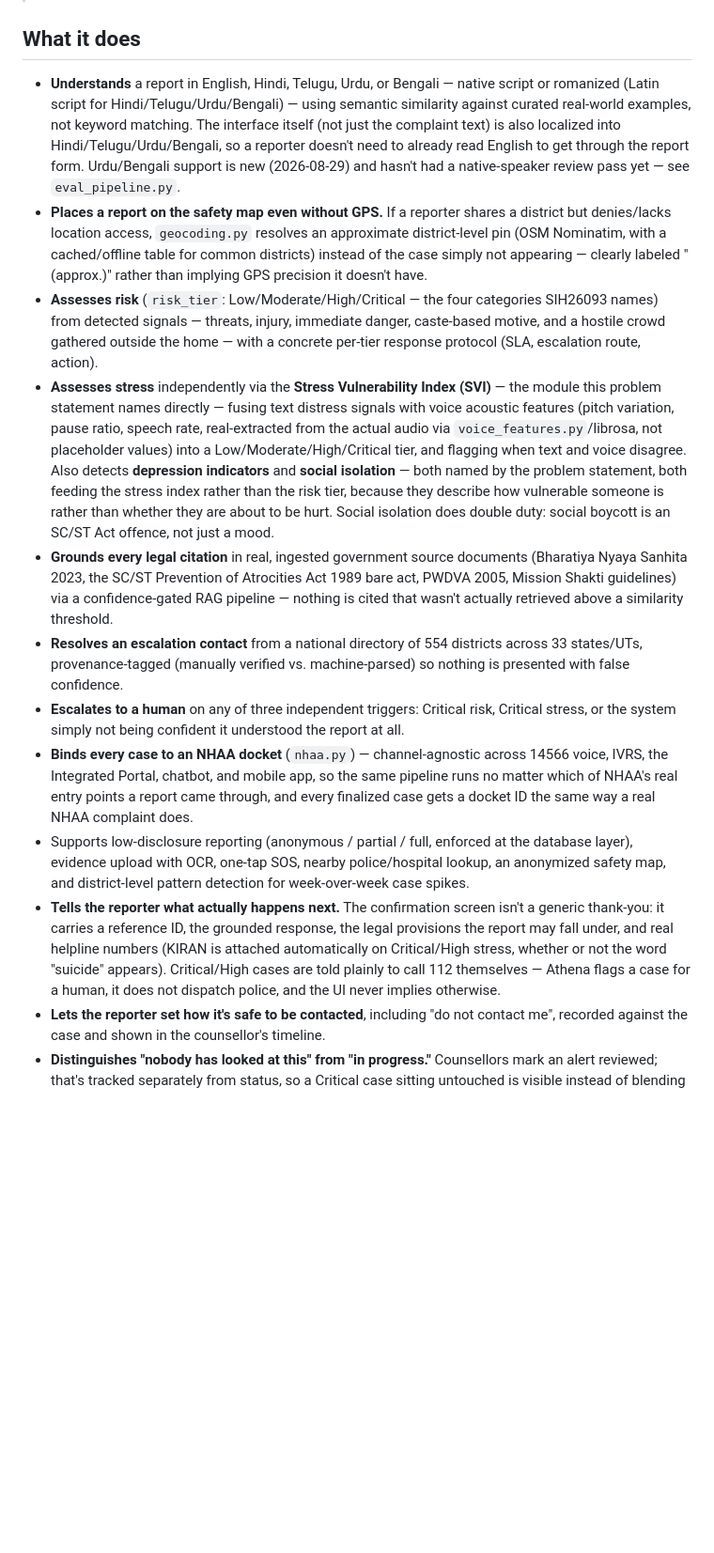
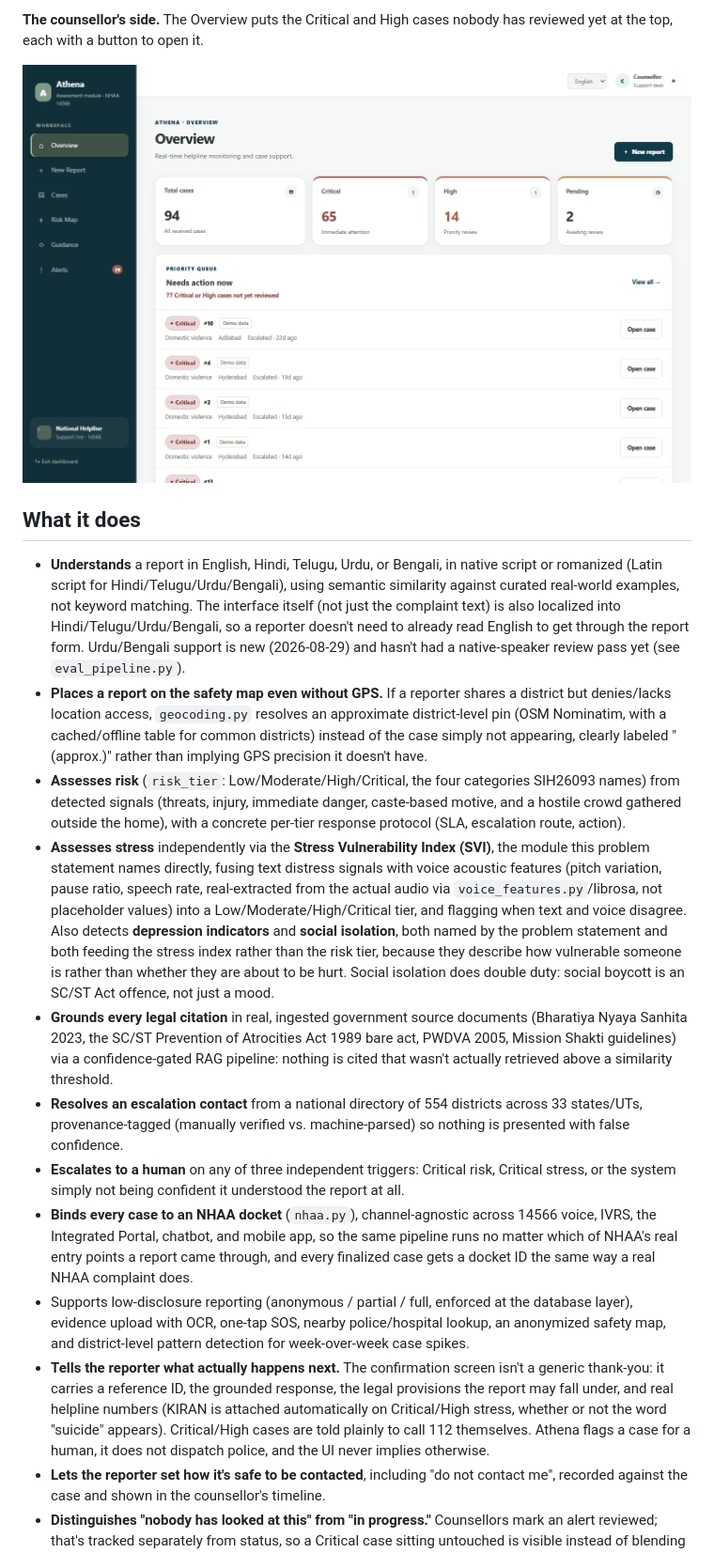
Before and after one commit to maimunaafrah341-maker/Athena, a Markdown page: README.md, the part around one of its changes. Shown at 94% size. Rendered like a GitHub page; pictures changed too: docs/images/dashboard-overview.png (added); blank space fills up the shorter version.

```diff
--- a/README.md
+++ b/README.md
@@ -12,16 +27,21 @@ Core philosophy: **UNDERSTAND → VERIFY → ACT → ESCALATE.** Athena is not a
+**The counsellor's side.** The Overview puts the Critical and High cases nobody has reviewed yet at the top, each with a button to open it.
+
+<p align="center">
+  <img src="docs/images/dashboard-overview.png" alt="Counsellor dashboard Overview: case counts, then a Needs action now queue of unreviewed Critical cases with Open case buttons" width="900">
+</p>
 
 ## What it does
 
-- **Understands** a report in English, Hindi, Telugu, Urdu, or Bengali — native script or romanized (Latin script for Hindi/Telugu/Urdu/Bengali) — using semantic similarity against curated real-world examples, not keyword matching. The interface itself (not just the complaint text) is also localized into Hindi/Telugu/Urdu/Bengali, so a reporter doesn't need to already read English to get through the report form. Urdu/Bengali support is new (2026-08-29) and hasn't had a native-speaker review pass yet — see `eval_pipeline.py`.
-- **Places a report on the safety map even without GPS.** If a reporter shares a district but denies/lacks location access, `geocoding.py` resolves an approximate district-level pin (OSM Nominatim, with a cached/offline table for common districts) instead of the case simply not appearing — clearly labeled "(approx.)" rather than implying GPS precision it doesn't have.
-- **Assesses risk** (`risk_tier`: Low/Moderate/High/Critical — the four categories SIH26093 names) from detected signals — threats, injury, immediate danger, caste-based motive, and a hostile crowd gathered outside the home — with a concrete per-tier response protocol (SLA, escalation route, action).
-- **Assesses stress** independently via the **Stress Vulnerability Index (SVI)** — the module this problem statement names directly — fusing text distress signals with voice acoustic features (pitch variation, pause ratio, speech rate, real-extracted from the actual audio via `voice_features.py`/librosa, not placeholder values) into a Low/Moderate/High/Critical tier, and flagging when text and voice disagree. Also detects **depression indicators** and **social isolation** — both named by the problem statement, both feeding the stress index rather than the risk tier, because they describe how vulnerable someone is rather than whether they are about to be hurt. Social isolation does double duty: social boycott is an SC/ST Act offence, not just a mood.
-- **Grounds every legal citation** in real, ingested government source documents (Bharatiya Nyaya Sanhita 2023, the SC/ST Prevention of Atrocities Act 1989 bare act, PWDVA 2005, Mission Shakti guidelines) via a confidence-gated RAG pipeline — nothing is cited that wasn't actually retrieved above a similarity threshold.
+- **Understands** a report in English, Hindi, Telugu, Urdu, or Bengali, in native script or romanized (Latin script for Hindi/Telugu/Urdu/Bengali), using semantic similarity against curated real-world examples, not keyword matching. The interface itself (not just the complaint text) is also localized into Hindi/Telugu/Urdu/Bengali, so a reporter doesn't need to already read English to get through the report form. Urdu/Bengali support is new (2026-08-29) and hasn't had a native-speaker review pass yet (see `eval_pipeline.py`).
+- **Places a report on the safety map even without GPS.** If a reporter shares a district but denies/lacks location access, `geocoding.py` resolves an approximate district-level pin (OSM Nominatim, with a cached/offline table for common districts) instead of the case simply not appearing, clearly labeled "(approx.)" rather than implying GPS precision it doesn't have.
+- **Assesses risk** (`risk_tier`: Low/Moderate/High/Critical, the four categories SIH26093 names) from detected signals (threats, injury, immediate danger, caste-based motive, and a hostile crowd gathered outside the home), with a concrete per-tier response protocol (SLA, escalation route, action).
+- **Assesses stress** independently via the **Stress Vulnerability Index (SVI)**, the module this problem statement names directly, fusing text distress signals with voice acoustic features (pitch variation, pause ratio, speech rate, real-extracted from the actual audio via `voice_features.py`/librosa, not placeholder values) into a Low/Moderate/High/Critical tier, and flagging when text and voice disagree. Also detects **depression indicators** and **social isolation**, both named by the problem statement and both feeding the stress index rather than the risk tier, because they describe how vulnerable someone is rather than whether they are about to be hurt. Social isolation does double duty: social boycott is an SC/ST Act offence, not just a mood.
+- **Grounds every legal citation** in real, ingested government source documents (Bharatiya Nyaya Sanhita 2023, the SC/ST Prevention of Atrocities Act 1989 bare act, PWDVA 2005, Mission Shakti guidelines) via a confidence-gated RAG pipeline: nothing is cited that wasn't actually retrieved above a similarity threshold.
 - **Resolves an escalation contact** from a national directory of 554 districts across 33 states/UTs, provenance-tagged (manually verified vs. machine-parsed) so nothing is presented with false confidence.
 - **Escalates to a human** on any of three independent triggers: Critical risk, Critical stress, or the system simply not being confident it understood the report at all.
-- **Binds every case to an NHAA docket** (`nhaa.py`) — channel-agnostic across 14566 voice, IVRS, the Integrated Portal, chatbot, and mobile app, so the same pipeline runs no matter which of NHAA's real entry points a report came through, and every finalized case gets a docket ID the same way a real NHAA complaint does.
+- **Binds every case to an NHAA docket** (`nhaa.py`), channel-agnostic across 14566 voice, IVRS, the Integrated Portal, chatbot, and mobile app, so the same pipeline runs no matter which of NHAA's real entry points a report came through, and every finalized case gets a docket ID the same way a real NHAA complaint does.
 - Supports low-disclosure reporting (anonymous / partial / full, enforced at the database layer), evidence upload with OCR, one-tap SOS, nearby police/hospital lookup, an anonymized safety map, and district-level pattern detection for week-over-week case spikes.
-- **Tells the reporter what actually happens next.** The confirmation screen isn't a generic thank-you: it carries a reference ID, the grounded response, the legal provisions the report may fall under, and real helpline numbers (KIRAN is attached automatically on Critical/High stress, whether or not the word "suicide" appears). Critical/High cases are told plainly to call 112 themselves — Athena flags a case for a human, it does not dispatch police, and the UI never implies otherwise.
+- **Tells the reporter what actually happens next.** The confirmation screen isn't a generic thank-you: it carries a reference ID, the grounded response, the legal provisions the report may fall under, and real helpline numbers (KIRAN is attached automatically on Critical/High stress, whether or not the word "suicide" appears). Critical/High cases are told plainly to call 112 themselves. Athena flags a case for a human, it does not dispatch police, and the UI never implies otherwise.
 - **Lets the reporter set how it's safe to be contacted**, including "do not contact me", recorded against the case and shown in the counsellor's timeline.
 - **Distinguishes "nobody has looked at this" from "in progress."** Counsellors mark an alert reviewed; that's tracked separately from status, so a Critical case sitting untouched is visible instead of blending into the queue.
 - **Reads a case filed in a language the counsellor doesn't speak**, and drafts the reply back in the reporter's language (`translation.py`). Both directions are labelled machine translation with the original always shown; nothing is auto-sent.
```
Also changed, not shown: other parts of README.md (+47 -32 lines), CHANGELOG.md (+52 -2 lines), IDEA_SUBMISSION.md (deleted, +0 -287 lines), docs/images/demo-hindi.png (added), docs/images/five-languages.png (added), 1 other file.
